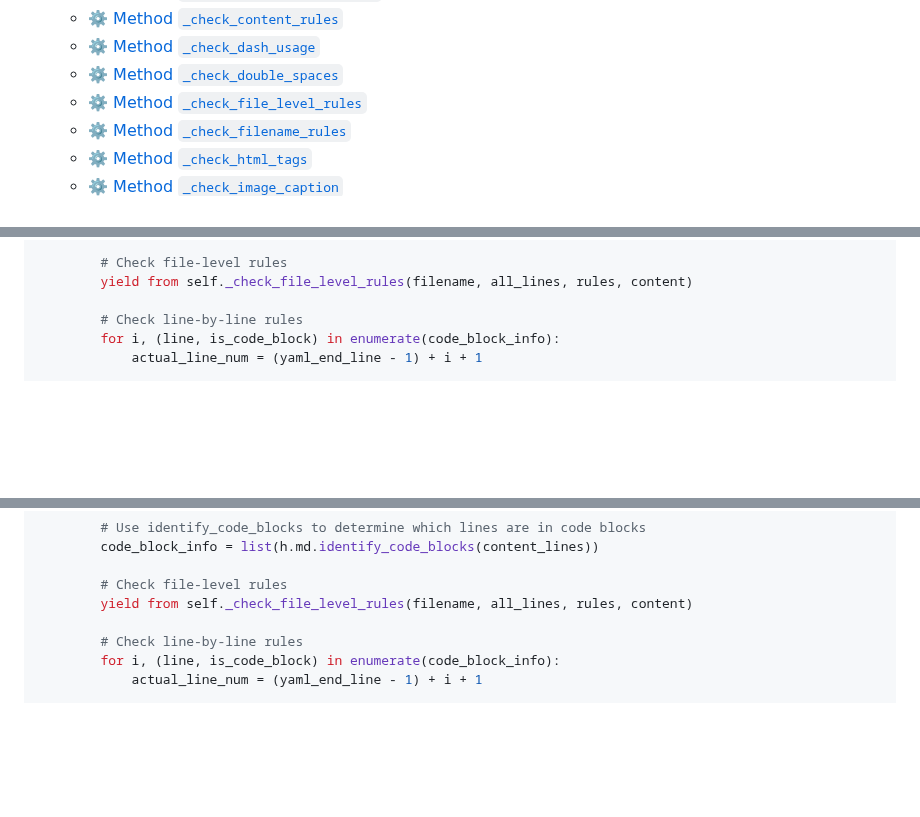
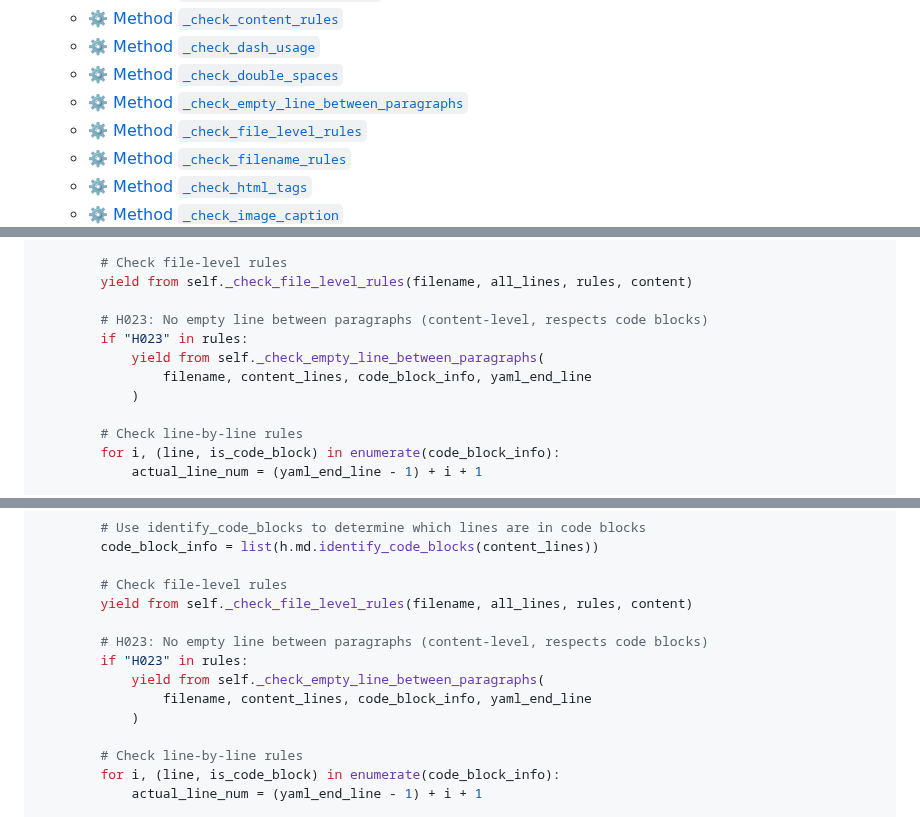
Before and after one commit to Harrix/harrix-pylib, a Markdown page: docs/markdown_checker.g.md, 3 parts joined by grey strips. GitHub-like rendering; folded sections open; blank space fills up the shorter version.

```diff
--- a/docs/markdown_checker.g.md
+++ b/docs/markdown_checker.g.md
@@ -25,6 +25,7 @@ lang: en
   - [⚙️ Method `_check_content_rules`](#%EF%B8%8F-method-_check_content_rules)
   - [⚙️ Method `_check_dash_usage`](#%EF%B8%8F-method-_check_dash_usage)
   - [⚙️ Method `_check_double_spaces`](#%EF%B8%8F-method-_check_double_spaces)
+  - [⚙️ Method `_check_empty_line_between_paragraphs`](#%EF%B8%8F-method-_check_empty_line_between_paragraphs)
   - [⚙️ Method `_check_file_level_rules`](#%EF%B8%8F-method-_check_file_level_rules)
   - [⚙️ Method `_check_filename_rules`](#%EF%B8%8F-method-_check_filename_rules)
   - [⚙️ Method `_check_html_tags`](#%EF%B8%8F-method-_check_html_tags)
@@ -458,6 +462,12 @@ class MarkdownChecker:
         # Check file-level rules
         yield from self._check_file_level_rules(filename, all_lines, rules, content)
 
+        # H023: No empty line between paragraphs (content-level, respects code blocks)
+        if "H023" in rules:
+            yield from self._check_empty_line_between_paragraphs(
+                filename, content_lines, code_block_info, yaml_end_line
+            )
+
         # Check line-by-line rules
         for i, (line, is_code_block) in enumerate(code_block_info):
             actual_line_num = (yaml_end_line - 1) + i + 1
@@ -1279,6 +1338,12 @@ def _check_content_rules(
 
         # Check file-level rules
         yield from self._check_file_level_rules(filename, all_lines, rules, content)
+
+        # H023: No empty line between paragraphs (content-level, respects code blocks)
+        if "H023" in rules:
+            yield from self._check_empty_line_between_paragraphs(
+                filename, content_lines, code_block_info, yaml_end_line
+            )
 
         # Check line-by-line rules
         for i, (line, is_code_block) in enumerate(code_block_info):
```
Also changed, not shown: other parts of docs/markdown_checker.g.md (+128 -0 lines).
